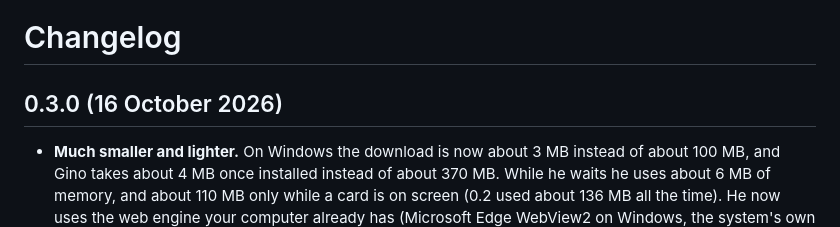
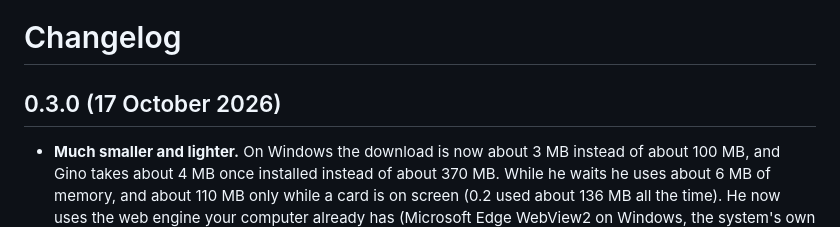
Before and after one commit to sim2390/gino-desk-stretch, a Markdown page: CHANGELOG.md, the part around the change. Drawn GitHub-style.

Commit message:
Changelog: 0.3.0 comes out on 17 October

```diff
--- a/CHANGELOG.md
+++ b/CHANGELOG.md
@@ -1,6 +1,6 @@
 # Changelog
 
-## 0.3.0 (16 October 2026)
+## 0.3.0 (17 October 2026)
 
 - **Much smaller and lighter.** On Windows the download is now about 3 MB instead of about 100 MB,
   and Gino takes about 4 MB once installed instead of about 370 MB. While he waits he uses about
```
